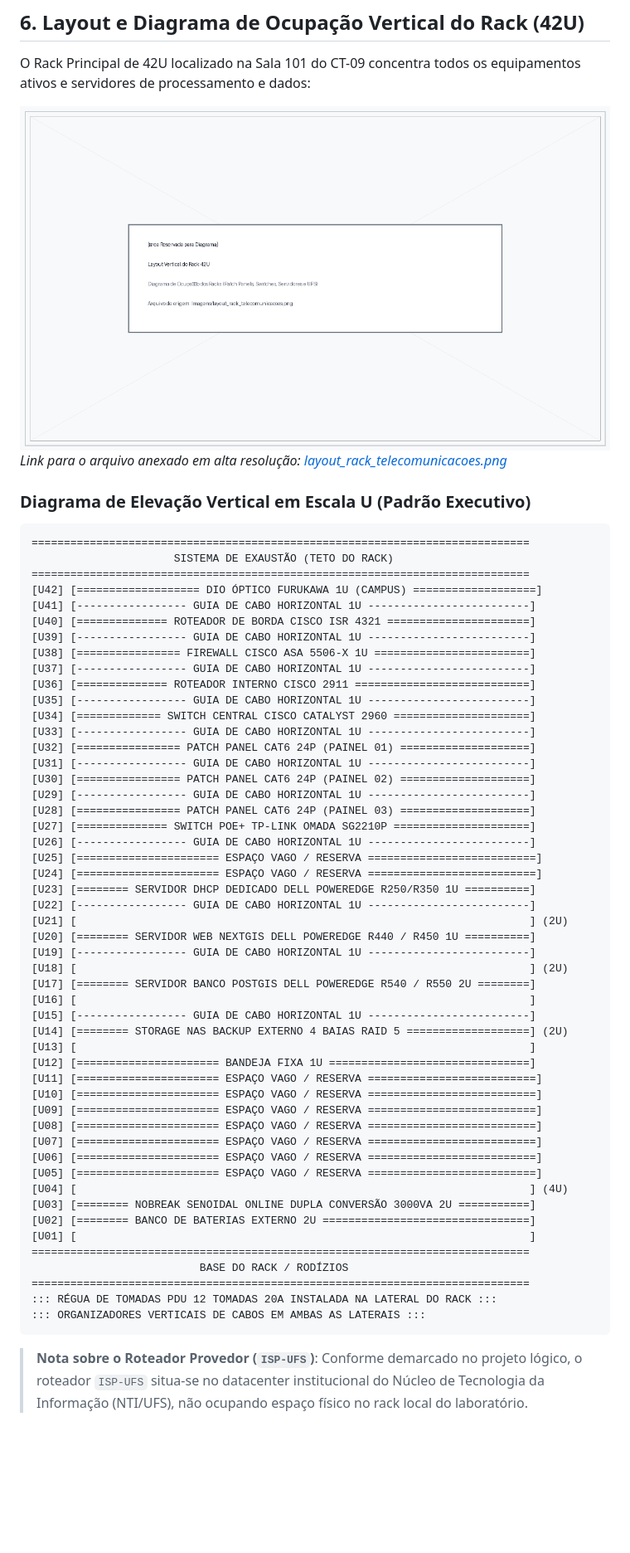
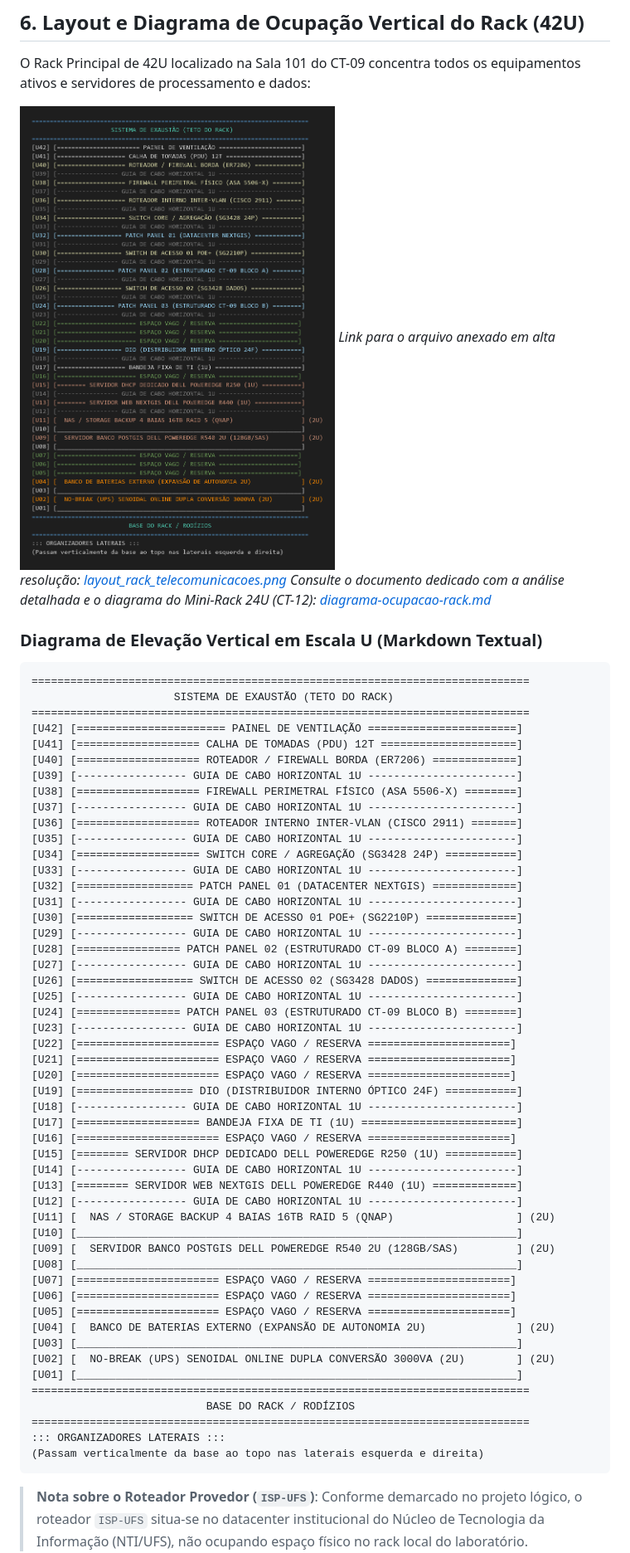
Before and after one commit to diogojandiroba1/CKAN_Web_Lab_Redes, a Markdown page: docs/projeto-fisico.md, the part around the change. Shown at 83% size. GitHub-like rendering; pictures changed too: docs/img/layout_rack_telecomunicacoes.png; blank space fills up the shorter version.

````diff
--- a/docs/projeto-fisico.md
+++ b/docs/projeto-fisico.md
@@ -113,60 +113,61 @@ O Rack Principal de 42U localizado na Sala 101 do CT-09 concentra todos os equip
 
 ![Diagrama Visual de Ocupação do Rack 42U](img/layout_rack_telecomunicacoes.png)
 *Link para o arquivo anexado em alta resolução: [layout_rack_telecomunicacoes.png](img/layout_rack_telecomunicacoes.png)*
+*Consulte o documento dedicado com a análise detalhada e o diagrama do Mini-Rack 24U (CT-12): [diagrama-ocupacao-rack.md](diagrama-ocupacao-rack.md)*
 
-### Diagrama de Elevação Vertical em Escala U (Padrão Executivo)
+### Diagrama de Elevação Vertical em Escala U (Markdown Textual)
 
 ```text
 =============================================================================
                       SISTEMA DE EXAUSTÃO (TETO DO RACK)
 =============================================================================
-[U42] [=================== DIO ÓPTICO FURUKAWA 1U (CAMPUS) ===================]
-[U41] [----------------- GUIA DE CABO HORIZONTAL 1U -------------------------]
-[U40] [============== ROTEADOR DE BORDA CISCO ISR 4321 ======================]
-[U39] [----------------- GUIA DE CABO HORIZONTAL 1U -------------------------]
-[U38] [================ FIREWALL CISCO ASA 5506-X 1U ========================]
-[U37] [----------------- GUIA DE CABO HORIZONTAL 1U -------------------------]
-[U36] [============== ROTEADOR INTERNO CISCO 2911 ===========================]
-[U35] [----------------- GUIA DE CABO HORIZONTAL 1U -------------------------]
-[U34] [============= SWITCH CENTRAL CISCO CATALYST 2960 =====================]
-[U33] [----------------- GUIA DE CABO HORIZONTAL 1U -------------------------]
-[U32] [================ PATCH PANEL CAT6 24P (PAINEL 01) ====================]
-[U31] [----------------- GUIA DE CABO HORIZONTAL 1U -------------------------]
-[U30] [================ PATCH PANEL CAT6 24P (PAINEL 02) ====================]
-[U29] [----------------- GUIA DE CABO HORIZONTAL 1U -------------------------]
-[U28] [================ PATCH PANEL CAT6 24P (PAINEL 03) ====================]
-[U27] [============== SWITCH POE+ TP-LINK OMADA SG2210P =====================]
-[U26] [----------------- GUIA DE CABO HORIZONTAL 1U -------------------------]
-[U25] [====================== ESPAÇO VAGO / RESERVA ==========================]
-[U24] [====================== ESPAÇO VAGO / RESERVA ==========================]
-[U23] [======== SERVIDOR DHCP DEDICADO DELL POWEREDGE R250/R350 1U ==========]
-[U22] [----------------- GUIA DE CABO HORIZONTAL 1U -------------------------]
-[U21] [                                                                      ] (2U)
-[U20] [======== SERVIDOR WEB NEXTGIS DELL POWEREDGE R440 / R450 1U ==========]
-[U19] [----------------- GUIA DE CABO HORIZONTAL 1U -------------------------]
-[U18] [                                                                      ] (2U)
-[U17] [======== SERVIDOR BANCO POSTGIS DELL POWEREDGE R540 / R550 2U ========]
-[U16] [                                                                      ]
-[U15] [----------------- GUIA DE CABO HORIZONTAL 1U -------------------------]
-[U14] [======== STORAGE NAS BACKUP EXTERNO 4 BAIAS RAID 5 ===================] (2U)
-[U13] [                                                                      ]
-[U12] [====================== BANDEJA FIXA 1U ===============================]
-[U11] [====================== ESPAÇO VAGO / RESERVA ==========================]
-[U10] [====================== ESPAÇO VAGO / RESERVA ==========================]
-[U09] [====================== ESPAÇO VAGO / RESERVA ==========================]
-[U08] [====================== ESPAÇO VAGO / RESERVA ==========================]
-[U07] [====================== ESPAÇO VAGO / RESERVA ==========================]
-[U06] [====================== ESPAÇO VAGO / RESERVA ==========================]
-[U05] [====================== ESPAÇO VAGO / RESERVA ==========================]
-[U04] [                                                                      ] (4U)
-[U03] [======== NOBREAK SENOIDAL ONLINE DUPLA CONVERSÃO 3000VA 2U ===========]
-[U02] [======== BANCO DE BATERIAS EXTERNO 2U ================================]
-[U01] [                                                                      ]
+[U42] [======================= PAINEL DE VENTILAÇÃO =======================]
+[U41] [=================== CALHA DE TOMADAS (PDU) 12T =====================]
+[U40] [=================== ROTEADOR / FIREWALL BORDA (ER7206) =============]
+[U39] [----------------- GUIA DE CABO HORIZONTAL 1U -----------------------]
+[U38] [=================== FIREWALL PERIMETRAL FÍSICO (ASA 5506-X) ========]
+[U37] [----------------- GUIA DE CABO HORIZONTAL 1U -----------------------]
+[U36] [=================== ROTEADOR INTERNO INTER-VLAN (CISCO 2911) =======]
+[U35] [----------------- GUIA DE CABO HORIZONTAL 1U -----------------------]
+[U34] [=================== SWITCH CORE / AGREGAÇÃO (SG3428 24P) ===========]
+[U33] [----------------- GUIA DE CABO HORIZONTAL 1U -----------------------]
+[U32] [================== PATCH PANEL 01 (DATACENTER NEXTGIS) =============]
+[U31] [----------------- GUIA DE CABO HORIZONTAL 1U -----------------------]
+[U30] [================== SWITCH DE ACESSO 01 POE+ (SG2210P) ==============]
+[U29] [----------------- GUIA DE CABO HORIZONTAL 1U -----------------------]
+[U28] [================ PATCH PANEL 02 (ESTRUTURADO CT-09 BLOCO A) ========]
+[U27] [----------------- GUIA DE CABO HORIZONTAL 1U -----------------------]
+[U26] [================== SWITCH DE ACESSO 02 (SG3428 DADOS) ==============]
+[U25] [----------------- GUIA DE CABO HORIZONTAL 1U -----------------------]
+[U24] [================ PATCH PANEL 03 (ESTRUTURADO CT-09 BLOCO B) ========]
+[U23] [----------------- GUIA DE CABO HORIZONTAL 1U -----------------------]
+[U22] [====================== ESPAÇO VAGO / RESERVA ======================]
+[U21] [====================== ESPAÇO VAGO / RESERVA ======================]
+[U20] [====================== ESPAÇO VAGO / RESERVA ======================]
+[U19] [================== DIO (DISTRIBUIDOR INTERNO ÓPTICO 24F) ===========]
+[U18] [----------------- GUIA DE CABO HORIZONTAL 1U -----------------------]
+[U17] [=================== BANDEJA FIXA DE TI (1U) ========================]
+[U16] [====================== ESPAÇO VAGO / RESERVA ======================]
+[U15] [======== SERVIDOR DHCP DEDICADO DELL POWEREDGE R250 (1U) ===========]
+[U14] [----------------- GUIA DE CABO HORIZONTAL 1U -----------------------]
+[U13] [======== SERVIDOR WEB NEXTGIS DELL POWEREDGE R440 (1U) =============]
+[U12] [----------------- GUIA DE CABO HORIZONTAL 1U -----------------------]
+[U11] [  NAS / STORAGE BACKUP 4 BAIAS 16TB RAID 5 (QNAP)                   ] (2U)
+[U10] [____________________________________________________________________]
+[U09] [  SERVIDOR BANCO POSTGIS DELL POWEREDGE R540 2U (128GB/SAS)         ] (2U)
+[U08] [____________________________________________________________________]
+[U07] [====================== ESPAÇO VAGO / RESERVA ======================]
+[U06] [====================== ESPAÇO VAGO / RESERVA ======================]
+[U05] [====================== ESPAÇO VAGO / RESERVA ======================]
+[U04] [  BANCO DE BATERIAS EXTERNO (EXPANSÃO DE AUTONOMIA 2U)              ] (2U)
+[U03] [____________________________________________________________________]
+[U02] [  NO-BREAK (UPS) SENOIDAL ONLINE DUPLA CONVERSÃO 3000VA (2U)        ] (2U)
+[U01] [____________________________________________________________________]
 =============================================================================
-                          BASE DO RACK / RODÍZIOS
+                           BASE DO RACK / RODÍZIOS
 =============================================================================
-::: RÉGUA DE TOMADAS PDU 12 TOMADAS 20A INSTALADA NA LATERAL DO RACK :::
-::: ORGANIZADORES VERTICAIS DE CABOS EM AMBAS AS LATERAIS :::
+::: ORGANIZADORES LATERAIS :::
+(Passam verticalmente da base ao topo nas laterais esquerda e direita)
 ```
 
 > **Nota sobre o Roteador Provedor (`ISP-UFS`)**: Conforme demarcado no projeto lógico, o roteador `ISP-UFS` situa-se no datacenter institucional do Núcleo de Tecnologia da Informação (NTI/UFS), não ocupando espaço físico no rack local do laboratório.
````
Also changed, not shown: README.md (+2 -1 lines), docs/diagrama-ocupacao-rack.md (added, +133 -0 lines).
